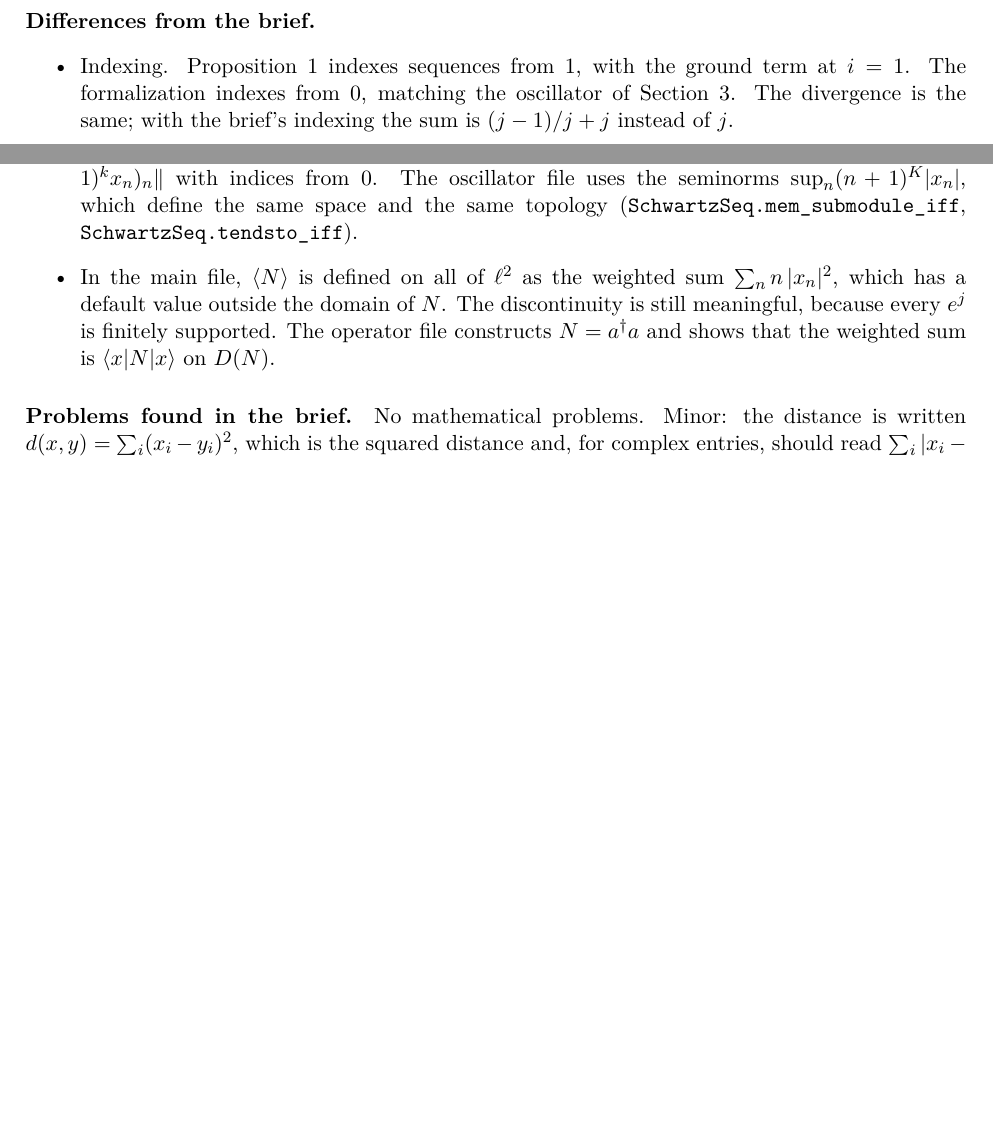
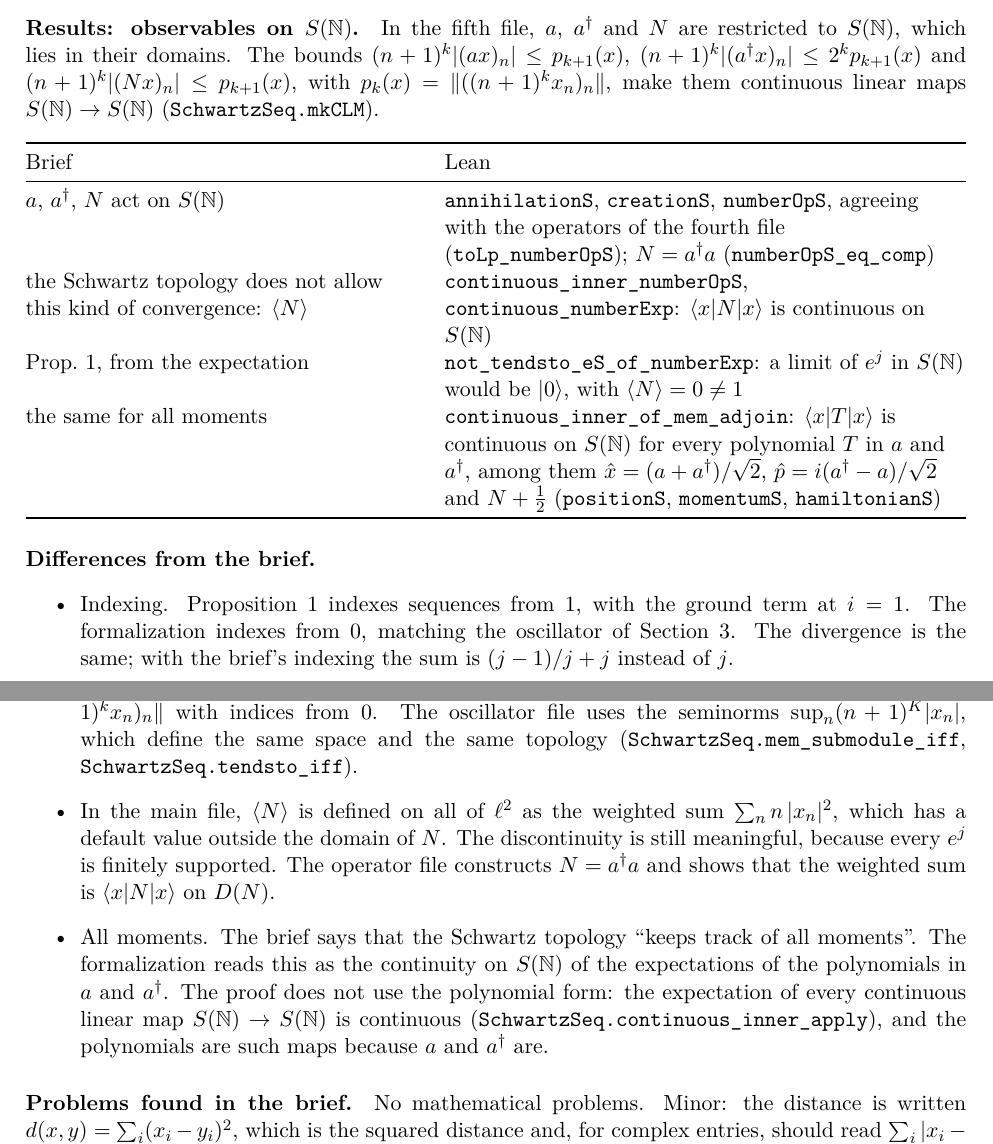
Before and after one commit to rwst/AoP-lean, a LaTeX document (briefs/InconsistentConvergence/formalization-log.tex): two parts of page 4 of 4, joined at a grey line, cut at the place of the change, the shorter picture padded with empty space. Compiled offline with pdfLaTeX.

Commit message:
InconsistentConvergence: continuous expectations on S(ℕ)
a, a† and N restrict to continuous linear endomorphisms of S(ℕ), with
N = a† a there. ⟨x|N|x⟩, and the expectation of every polynomial in a and
a†, is continuous on S(ℕ); this gives Proposition 1 from the expected
number. ForMathlib: SchwartzSeq.mkCLM and continuous_inner_apply.
Log and open-problems updated.

Co-Authored-By: Claude Opus 5.5 <noreply@anthropic.com>

```diff
--- a/briefs/InconsistentConvergence/formalization-log.tex
+++ b/briefs/InconsistentConvergence/formalization-log.tex
@@ -183,6 +192,32 @@ $S(\mathbb{N})$ is the Schwartz space of the oscillator & \lean{hermiteSchwartzE
 \end{tabularx}
 \end{center}
 
+\paragraph{Results: observables on $S(\mathbb{N})$.} In the fifth file, $a$, $a^\dagger$ and $N$
+are restricted to $S(\mathbb{N})$, which lies in their domains. The bounds
+$(n+1)^k |(ax)_n| \le p_{k+1}(x)$, $(n+1)^k |(a^\dagger x)_n| \le 2^k p_{k+1}(x)$ and
+$(n+1)^k |(Nx)_n| \le p_{k+1}(x)$, with $p_k(x) = \|((n+1)^k x_n)_n\|$, make them continuous
+linear maps $S(\mathbb{N}) \to S(\mathbb{N})$ (\lean{SchwartzSeq.mkCLM}).
+\begin{center}
+\begin{tabularx}{\textwidth}{@{}BL@{}}
+\toprule
+Brief & Lean \\
+\midrule
+$a$, $a^\dagger$, $N$ act on $S(\mathbb{N})$ & \lean{annihilationS}, \lean{creationS},
+  \lean{numberOpS}, agreeing with the operators of the fourth file
+  (\lean{toLp_numberOpS}); $N = a^\dagger a$ (\lean{numberOpS_eq_comp}) \\
+the Schwartz topology does not allow this kind of convergence: $\langle N\rangle$
+  & \lean{continuous_inner_numberOpS}, \lean{continuous_numberExp}: $\braket{x|N|x}$ is
+  continuous on $S(\mathbb{N})$ \\
+Prop.~1, from the expectation & \lean{not_tendsto_eS_of_numberExp}: a limit of $e^j$ in
+  $S(\mathbb{N})$ would be $\ket{0}$, with $\langle N\rangle = 0 \ne 1$ \\
+the same for all moments & \lean{continuous_inner_of_mem_adjoin}: $\braket{x|T|x}$ is continuous
+  on $S(\mathbb{N})$ for every polynomial $T$ in $a$ and $a^\dagger$, among them
+  $\hat{x} = (a + a^\dagger)/\sqrt{2}$, $\hat{p} = i(a^\dagger - a)/\sqrt{2}$ and
+  $N + \tfrac12$ (\lean{positionS}, \lean{momentumS}, \lean{hamiltonianS}) \\
+\bottomrule
+\end{tabularx}
+\end{center}
+
 \paragraph{Differences from the brief.}
 \begin{itemize}
 \item Indexing. Proposition~1 indexes sequences from $1$, with the ground term at $i = 1$. The
@@ -199,6 +234,12 @@ $S(\mathbb{N})$ is the Schwartz space of the oscillator & \lean{hermiteSchwartzE
   $\sum_n n\,|x_n|^2$, which has a default value outside the domain of $N$. The discontinuity
   is still meaningful, because every $e^j$ is finitely supported. The operator file constructs
   $N = a^\dagger a$ and shows that the weighted sum is $\braket{x|N|x}$ on $D(N)$.
+\item All moments. The brief says that the Schwartz topology ``keeps track of all moments''.
+  The formalization reads this as the continuity on $S(\mathbb{N})$ of the expectations of the
+  polynomials in $a$ and $a^\dagger$. The proof does not use the polynomial form: the
+  expectation of every continuous linear map $S(\mathbb{N}) \to S(\mathbb{N})$ is continuous
+  (\lean{SchwartzSeq.continuous_inner_apply}), and the polynomials are such maps because $a$
+  and $a^\dagger$ are.
 \end{itemize}
 
 \paragraph{Problems found in the brief.} No mathematical problems. Minor: the distance is
```
Also changed, not shown: briefs/InconsistentConvergence/open-problems.tex (+0 -4 lines), briefs/InconsistentConvergence/formalization-log.pdf, briefs/InconsistentConvergence/open-problems.pdf, briefs/InconsistentConvergence/formalization-log.tex (9 more changed lines), 3 other files.
